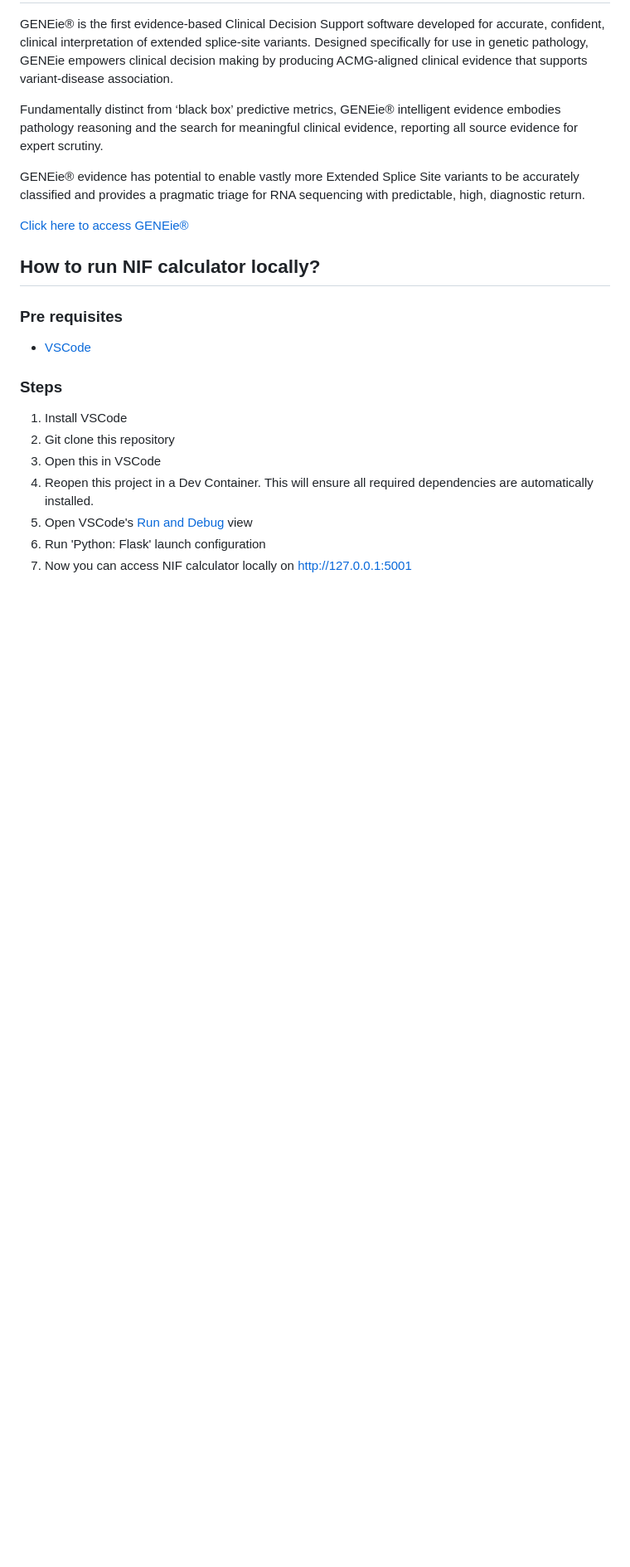
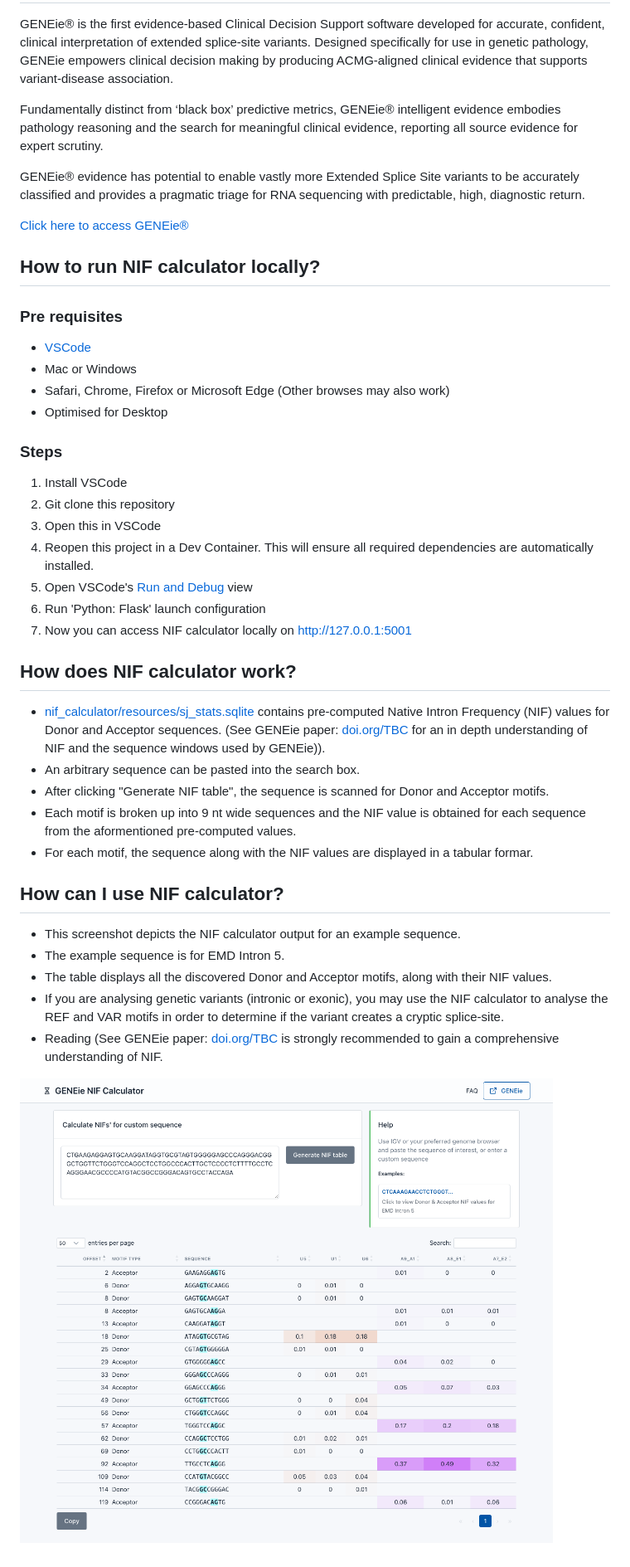
Before and after one commit to kidsneuro-lab/geneie_nif_calculator, a Markdown page: README.md, the part around the change printed below. Shown: that part at 83% size. Rendered like a GitHub page; pictures changed too: docs/screenshot.png (added); blank space fills up the shorter version.

Commit message:
Updated README and screenshot

```diff
--- a/README.md
+++ b/README.md
@@ -29,6 +29,9 @@ GENEie® evidence has potential to enable vastly more Extended Splice Site varia
 
 ### Pre requisites
 * [VSCode](https://code.visualstudio.com)
+* Mac or Windows
+* Safari, Chrome, Firefox or Microsoft Edge (Other browses may also work)
+* Optimised for Desktop
 
 ### Steps
 1. Install VSCode
@@ -38,3 +41,21 @@ GENEie® evidence has potential to enable vastly more Extended Splice Site varia
 5. Open VSCode's [Run and Debug](https://code.visualstudio.com/docs/editor/debugging) view
 6. Run 'Python: Flask' launch configuration
 7. Now you can access NIF calculator locally on http://127.0.0.1:5001
+
+## How does NIF calculator work?
+
+* [nif_calculator/resources/sj_stats.sqlite](nif_calculator/resources/sj_stats.sqlite) contains pre-computed Native Intron Frequency (NIF) values for Donor and Acceptor sequences. (See GENEie paper: [doi.org/TBC](doi.org/TBC) for an in depth understanding of NIF and the sequence windows used by GENEie)).
+* An arbitrary sequence can be pasted into the search box.
+* After clicking "Generate NIF table", the sequence is scanned for Donor and Acceptor motifs.
+* Each motif is broken up into 9 nt wide sequences and the NIF value is obtained for each sequence from the aformentioned pre-computed values.
+* For each motif, the sequence along with the NIF values are displayed in a tabular formar.
+
+## How can I use NIF calculator?
+
+* This screenshot depicts the NIF calculator output for an example sequence.
+* The example sequence is for EMD Intron 5.
+* The table displays all the discovered Donor and Acceptor motifs, along with their NIF values.
+* If you are analysing genetic variants (intronic or exonic), you may use the NIF calculator to analyse the REF and VAR motifs in order to determine if the variant creates a cryptic splice-site.
+* Reading (See GENEie paper: [doi.org/TBC](doi.org/TBC) is strongly recommended to gain a comprehensive understanding of NIF.
+
+![image](./docs/screenshot.png)
```
Also changed, not shown: other parts of README.md (+3 -3 lines).
